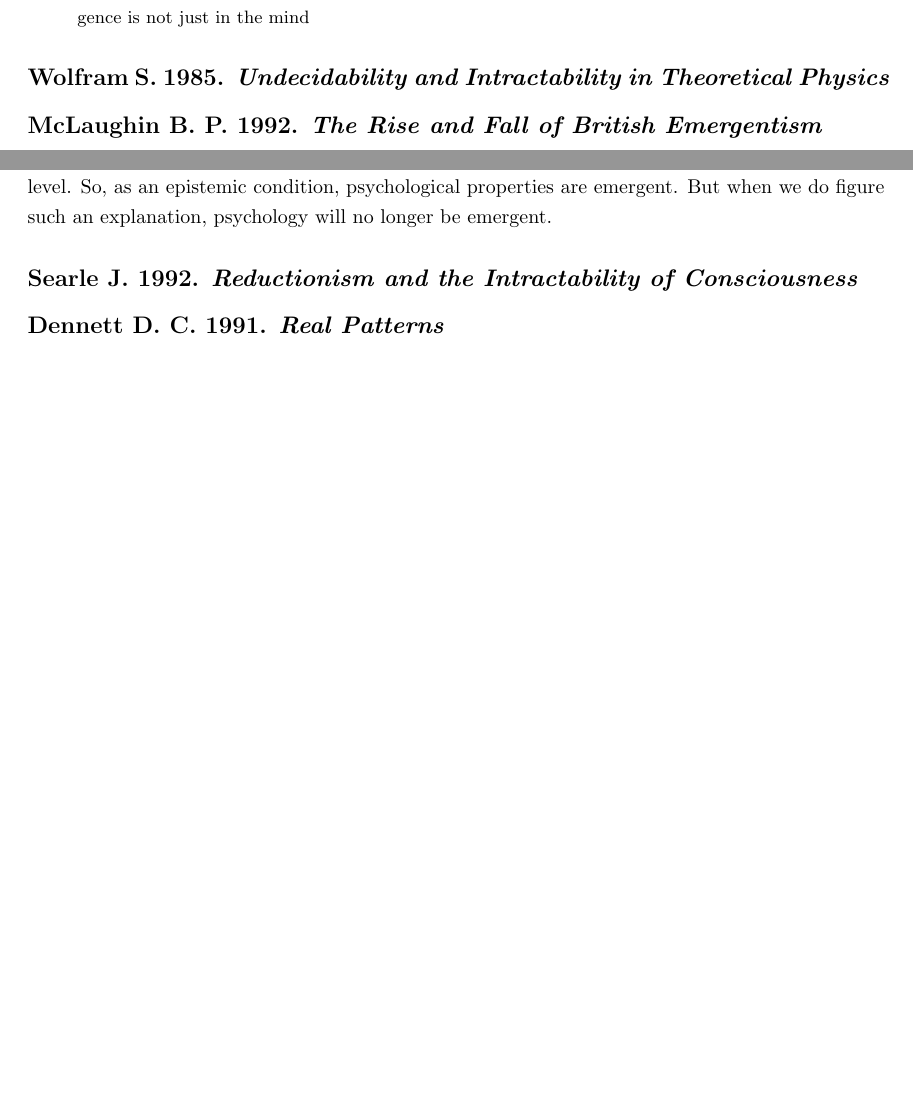
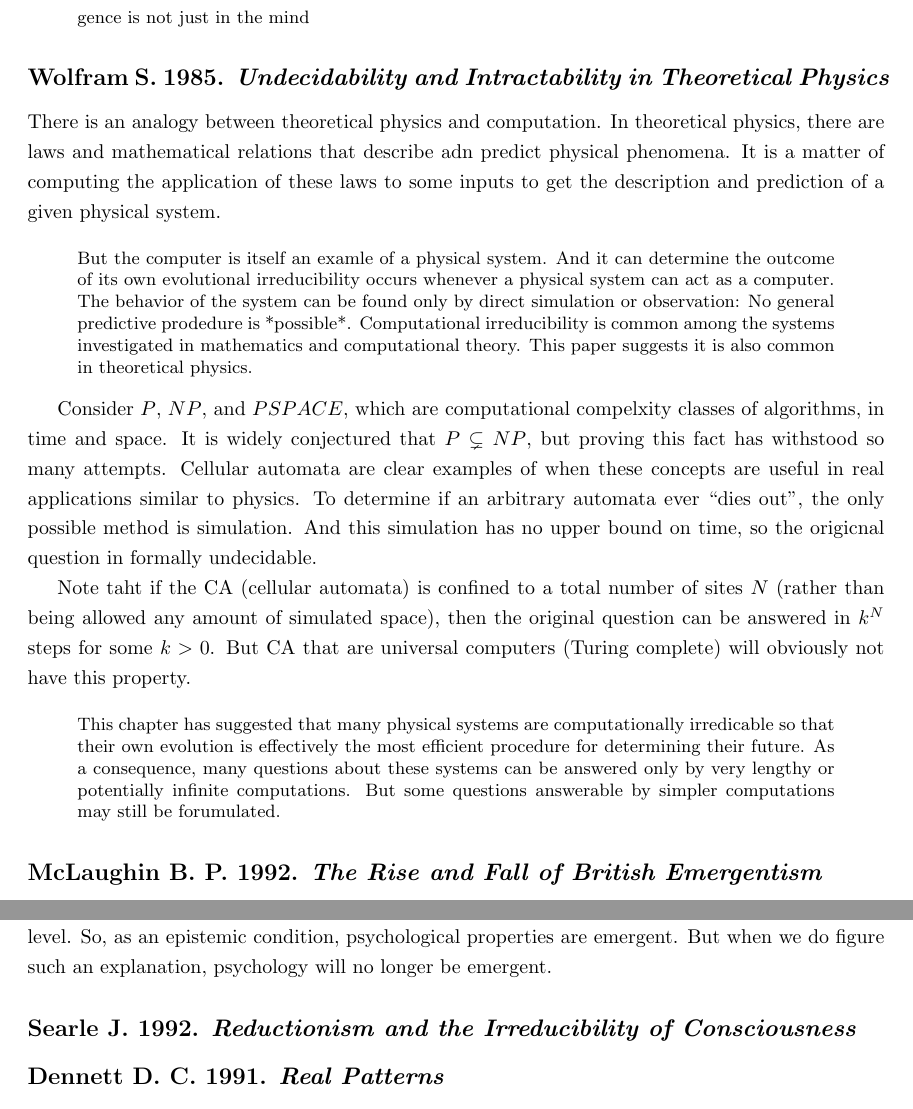
Before and after one commit to Riib11/Metascience, a LaTeX paper (paper/metascience.tex): two parts of pages 10 and 11 of 13 before the commit and two parts of pages 10 and 12 of 13 after it, joined at a grey line, cut so that both start at the same text, the shorter picture padded with empty space. Compiled offline with pdfLaTeX.

Commit message:
added annbib for 'undecidability... in physis' by wolfram

```diff
--- a/paper/metascience.tex
+++ b/paper/metascience.tex
@@ -294,6 +294,20 @@
 % TODO
 \annbibtitle{Wolfram S. 1985}{Undecidability and Intractability in Theoretical Physics}
 
+There is an analogy between theoretical physics and computation. In theoretical physics, there are laws and mathematical relations that describe adn predict physical phenomena. It is a matter of computing the application of these laws to some inputs to get the description and prediction of a given physical system.
+
+\begin{quote}
+But the computer is itself an examle of a physical system. And it can determine the outcome of its own evolutional irreducibility occurs whenever a physical system can act as a computer. The behavior of the system can be found only by direct simulation or observation: No general predictive prodedure is *possible*. Computational irreducibility is common among the systems investigated in mathematics and computational theory. This paper suggests it is also common in theoretical physics.
+\end{quote}
+
+Consider $P$, $NP$, and $PSPACE$, which are computational compelxity classes of algorithms, in time and space. It is widely conjectured that $P \subsetneq NP$, but proving this fact has withstood so many attempts. Cellular automata are clear examples of when these concepts are useful in real applications similar to physics. To determine if an arbitrary automata ever ``dies out'', the only possible method is simulation. And this simulation has no upper bound on time, so the origicnal question in formally undecidable.
+
+Note taht if the CA (cellular automata) is confined to a total number of sites $N$ (rather than being allowed any amount of simulated space), then the original question can be answered in $k^N$ steps for some $k > 0$. But CA that are universal computers (Turing complete) will obviously not have this property.
+
+\begin{quote}
+This chapter has suggested that many physical systems are computationally irredicable so that their own evolution is effectively the most efficient procedure for determining their future. As a consequence, many questions about these systems can be answered only by very lengthy or potentially infinite computations. But some questions answerable by simpler computations may still be forumulated.
+\end{quote}
+
 %------------------------------------------------
 %------------------------------------------------
 \annbibtitle{McLaughin B. P. 1992}{The Rise and Fall of British Emergentism}
@@ -346,7 +360,7 @@
 %------------------------------------------------
 %------------------------------------------------
 % TODO
-\annbibtitle{Searle J. 1992}{Reductionism and the Intractability of Consciousness}
+\annbibtitle{Searle J. 1992}{Reductionism and the Irreducibility of Consciousness}
 
 %------------------------------------------------
 %------------------------------------------------
```
